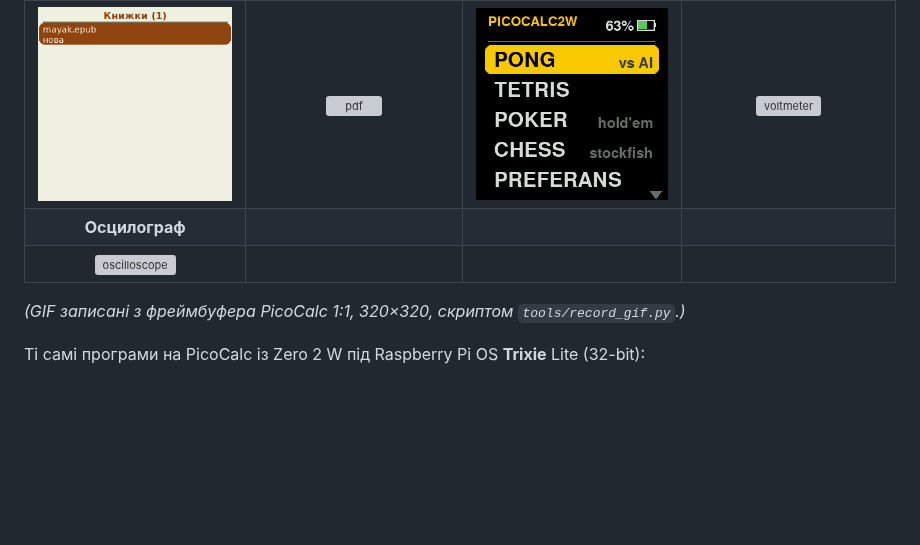
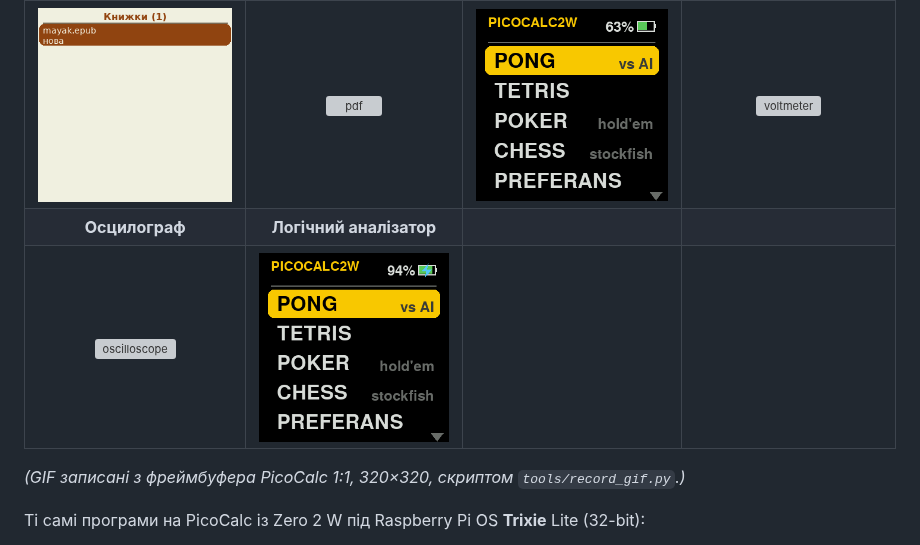
Before and after one commit to iyalosovetsky/pico2w-toy, a Markdown page: README.md, the part around the change. GitHub-like rendering; pictures changed too: docs/gif-picocalc/logic.gif (added); blank space fills up the shorter version; grey boxes are pictures that could not be loaded.

Commit message:
README: logic analyzer GIF (PicoCalc)
Co-Authored-By: Claude Opus 5.5 <noreply@anthropic.com>

```diff
--- a/README.md
+++ b/README.md
@@ -38,8 +38,8 @@ Doom, чат з локальною LLM, текстова консоль і ви
 | ![chess](docs/gif-picocalc/chess.gif) | ![preferans](docs/gif-picocalc/preferans.gif) | ![doom](docs/gif-picocalc/doom.gif) | ![aichat](docs/gif-picocalc/aichat.gif) |
 | **Книжки** | **PDF** | **GENERATOR** | **Вольтметр** |
 | ![reader](docs/gif-picocalc/reader.gif) | ![pdf](docs/gif-picocalc/pdf.gif) | ![generator](docs/gif-picocalc/generator.gif) | ![voltmeter](docs/gif-picocalc/voltmeter.gif) |
-| **Осцилограф** | | | |
-| ![oscilloscope](docs/gif-picocalc/oscilloscope.gif) | | | |
+| **Осцилограф** | **Логічний аналізатор** | | |
+| ![oscilloscope](docs/gif-picocalc/oscilloscope.gif) | ![logic](docs/gif-picocalc/logic.gif) | | |
 
 *(GIF записані з фреймбуфера PicoCalc 1:1, 320×320, скриптом `tools/record_gif.py`.)*
 
```
Also changed, not shown: README.en.md (+2 -2 lines).
